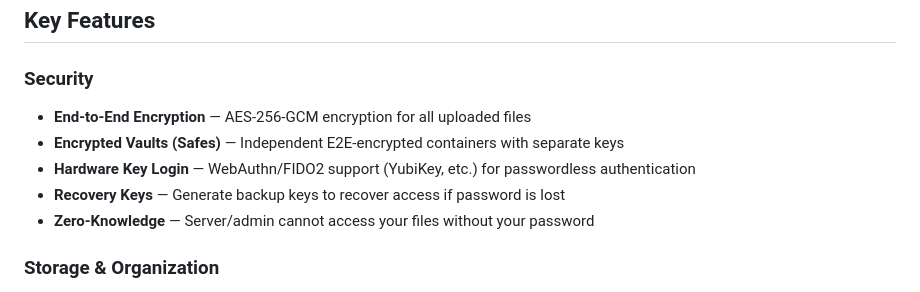
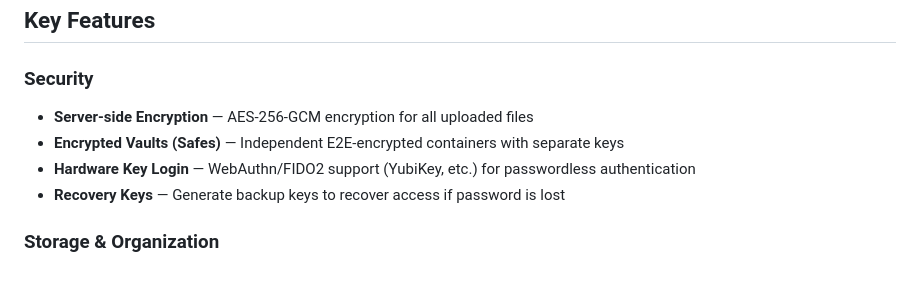
Before and after one commit to Mistress-Lukutar/Synth-gallery, a Markdown page: README.md, the part around the change. GitHub-like rendering.

```diff
--- a/README.md
+++ b/README.md
@@ -5,11 +5,10 @@ Personal media vault with end-to-end encryption, hardware key authentication, an
 ## Key Features
 
 ### Security
-- **End-to-End Encryption** — AES-256-GCM encryption for all uploaded files
+- **Server-side Encryption** — AES-256-GCM encryption for all uploaded files
 - **Encrypted Vaults (Safes)** — Independent E2E-encrypted containers with separate keys
 - **Hardware Key Login** — WebAuthn/FIDO2 support (YubiKey, etc.) for passwordless authentication
 - **Recovery Keys** — Generate backup keys to recover access if password is lost
-- **Zero-Knowledge** — Server/admin cannot access your files without your password
 
 ### Storage & Organization
 - **Folder Hierarchy** — Organize content in nested folders
```
